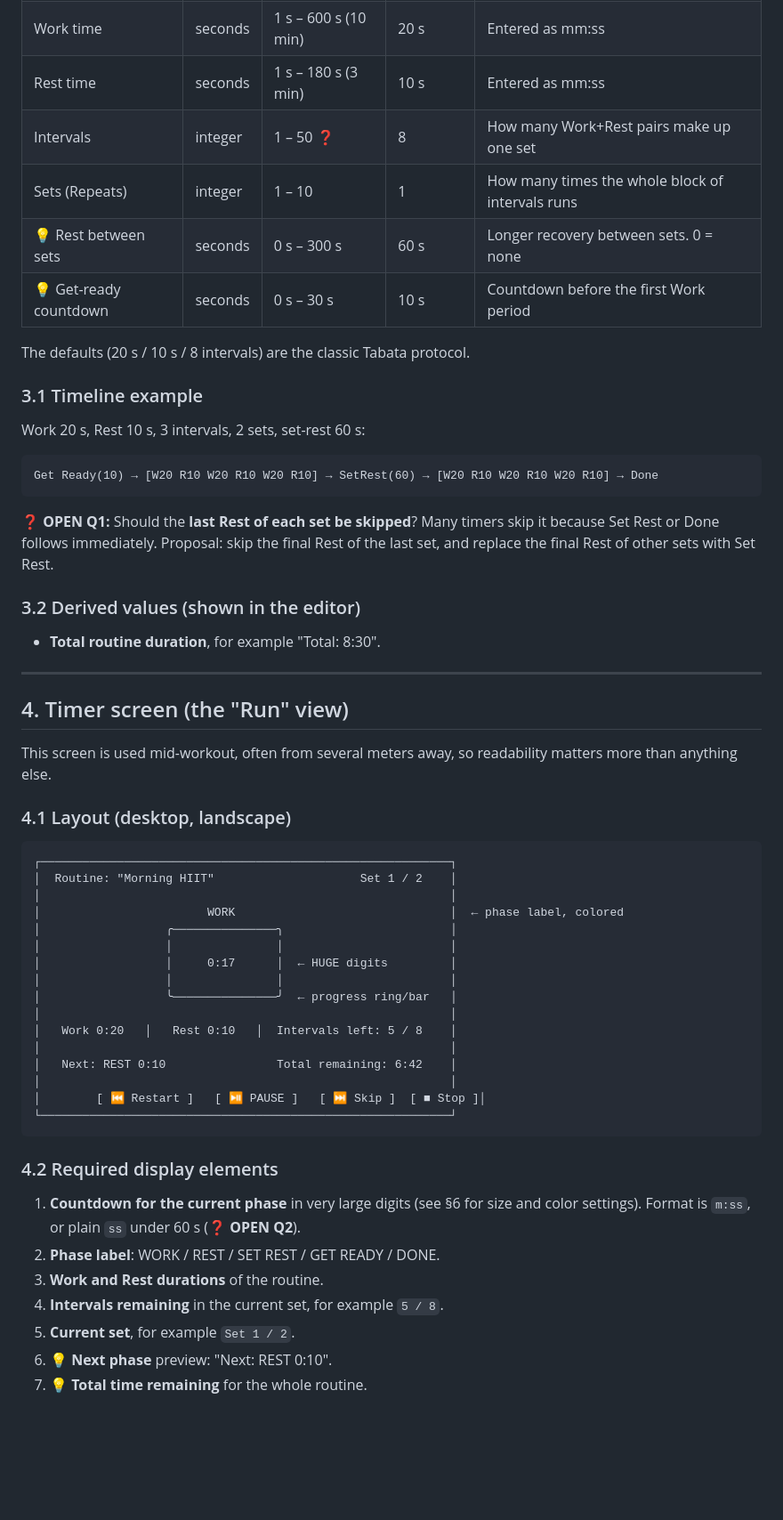
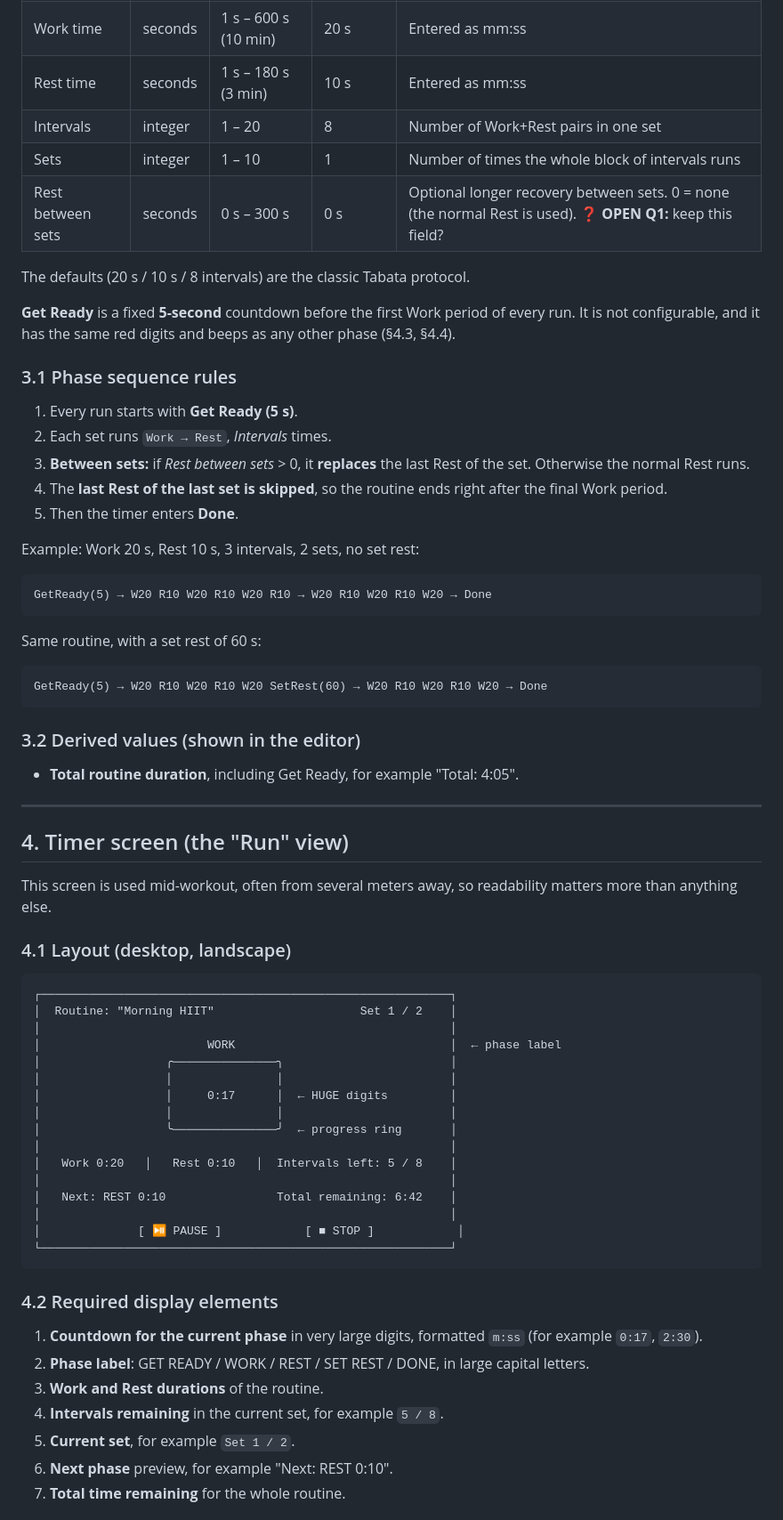
Before and after one commit to nirkol/tabata, a Markdown page: SPEC.md, the part around one of its changes. Shown at 89% size. Drawn GitHub-style; blank space fills up the shorter version.

````diff
--- a/SPEC.md
+++ b/SPEC.md
@@ -41,24 +40,35 @@ Phase 1 must be built so it can be wrapped as a Mac app later without a rewrite
 | Name | text | 1–40 chars | `Routine N` | N is the next free number: `Routine 1`, `Routine 2`, … |
 | Work time | seconds | 1 s – 600 s (10 min) | 20 s | Entered as mm:ss |
 | Rest time | seconds | 1 s – 180 s (3 min) | 10 s | Entered as mm:ss |
-| Intervals | integer | 1 – 50 ❓ | 8 | How many Work+Rest pairs make up one set |
-| Sets (Repeats) | integer | 1 – 10 | 1 | How many times the whole block of intervals runs |
-| 💡 Rest between sets | seconds | 0 s – 300 s | 60 s | Longer recovery between sets. 0 = none |
-| 💡 Get-ready countdown | seconds | 0 s – 30 s | 10 s | Countdown before the first Work period |
+| Intervals | integer | 1 – 20 | 8 | Number of Work+Rest pairs in one set |
+| Sets | integer | 1 – 10 | 1 | Number of times the whole block of intervals runs |
+| Rest between sets | seconds | 0 s – 300 s | 0 s | Optional longer recovery between sets. 0 = none (the normal Rest is used). ❓ **OPEN Q1:** keep this field? |
 
 The defaults (20 s / 10 s / 8 intervals) are the classic Tabata protocol.
 
-### 3.1 Timeline example
-Work 20 s, Rest 10 s, 3 intervals, 2 sets, set-rest 60 s:
+**Get Ready** is a fixed **5-second** countdown before the first Work period of every run. It is not configurable, and it has the same red digits and beeps as any other phase (§4.3, §4.4).
+
+### 3.1 Phase sequence rules
+1. Every run starts with **Get Ready (5 s)**.
+2. Each set runs `Work → Rest`, *Intervals* times.
+3. **Between sets:** if *Rest between sets* > 0, it **replaces** the last Rest of the set. Otherwise the normal Rest runs.
+4. The **last Rest of the last set is skipped**, so the routine ends right after the final Work period.
+5. Then the timer enters **Done**.
+
+Example: Work 20 s, Rest 10 s, 3 intervals, 2 sets, no set rest:
 
 ```
-Get Ready(10) → [W20 R10 W20 R10 W20 R10] → SetRest(60) → [W20 R10 W20 R10 W20 R10] → Done
+GetReady(5) → W20 R10 W20 R10 W20 R10 → W20 R10 W20 R10 W20 → Done
 ```
 
-❓ **OPEN Q1:** Should the **last Rest of each set be skipped**? Many timers skip it because Set Rest or Done follows immediately. Proposal: skip the final Rest of the last set, and replace the final Rest of other sets with Set Rest.
+Same routine, with a set rest of 60 s:
+
+```
+GetReady(5) → W20 R10 W20 R10 W20 SetRest(60) → W20 R10 W20 R10 W20 → Done
+```
 
 ### 3.2 Derived values (shown in the editor)
-- **Total routine duration**, for example "Total: 8:30".
+- **Total routine duration**, including Get Ready, for example "Total: 4:05".
 
 ---
 
@@ -72,27 +82,27 @@ This screen is used mid-workout, often from several meters away, so readability
 ┌───────────────────────────────────────────────────────────┐
 │  Routine: "Morning HIIT"                     Set 1 / 2    │
 │                                                           │
-│                        WORK                               │  ← phase label, colored
+│                        WORK                               │  ← phase label
 │                  ╭───────────────╮                        │
 │                  │               │                        │
 │                  │     0:17      │  ← HUGE digits         │
 │                  │               │                        │
-│                  ╰───────────────╯  ← progress ring/bar   │
+│                  ╰───────────────╯  ← progress ring       │
 │                                                           │
 │   Work 0:20   │   Rest 0:10   │  Intervals left: 5 / 8    │
 │                                                           │
 │   Next: REST 0:10                Total remaining: 6:42    │
 │                                                           │
-│        [ ⏮ Restart ]   [ ⏯ PAUSE ]   [ ⏭ Skip ]  [ ■ Stop ]│
+│              [ ⏯ PAUSE ]            [ ■ STOP ]            │
 └───────────────────────────────────────────────────────────┘
 ```
 
 ### 4.2 Required display elements
-1. **Countdown for the current phase** in very large digits (see §6 for size and color settings). Format is `m:ss`, or plain `ss` under 60 s (❓ **OPEN Q2**).
-2. **Phase label**: WORK / REST / SET REST / GET READY / DONE.
+1. **Countdown for the current phase** in very large digits, formatted `m:ss` (for example `0:17`, `2:30`).
+2. **Phase label**: GET READY / WORK / REST / SET REST / DONE, in large capital letters.
 3. **Work and Rest durations** of the routine.
 4. **Intervals remaining** in the current set, for example `5 / 8`.
 5. **Current set**, for example `Set 1 / 2`.
-6. 💡 **Next phase** preview: "Next: REST 0:10".
-7. 💡 **Total time remaining** for the whole routine.
+6. **Next phase** preview, for example "Next: REST 0:10".
+7. **Total time remaining** for the whole routine.
 
````
Also changed, not shown: other parts of SPEC.md (+86 -83 lines).
